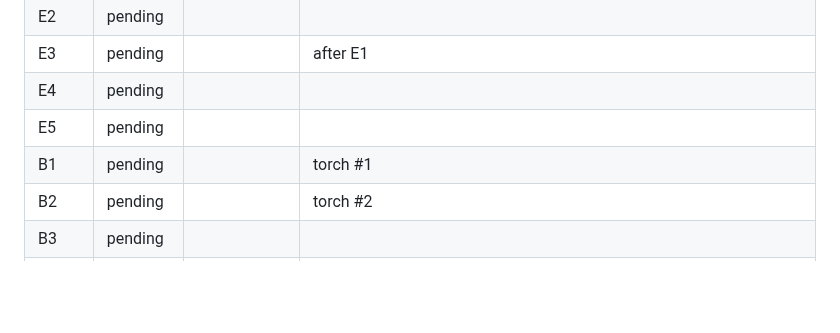
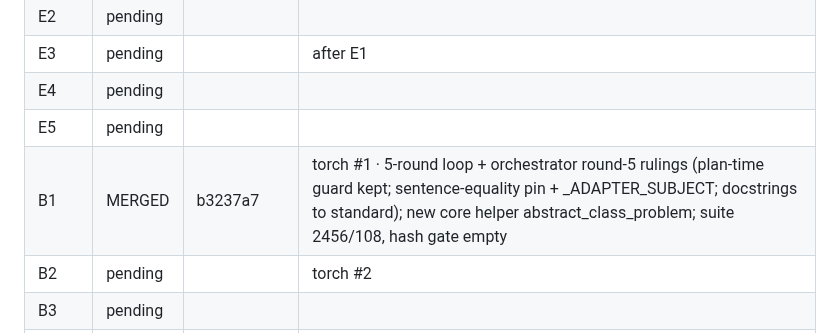
Before and after one commit to gdrusse/dskit, a Markdown page: docs/plans/2026-08-closeout.md, the part around the change. Rendered like a GitHub page; blank space fills up the shorter version.

```diff
--- a/docs/plans/2026-08-closeout.md
+++ b/docs/plans/2026-08-closeout.md
@@ -800,7 +800,7 @@ Intentional-move log (append `document → old-prefix → new-prefix → card`):
 | E3 | pending | | after E1 |
 | E4 | pending | | |
 | E5 | pending | | |
-| B1 | pending | | torch #1 |
+| B1 | MERGED | b3237a7 | torch #1 · 5-round loop + orchestrator round-5 rulings (plan-time guard kept; sentence-equality pin + _ADAPTER_SUBJECT; docstrings to standard); new core helper abstract_class_problem; suite 2456/108, hash gate empty |
 | B2 | pending | | torch #2 |
 | B3 | pending | | |
 | ADR-A…F | pending | | drafts ∥ W1 |
```
Also changed, not shown: TODO.md (+6 -1 lines).
